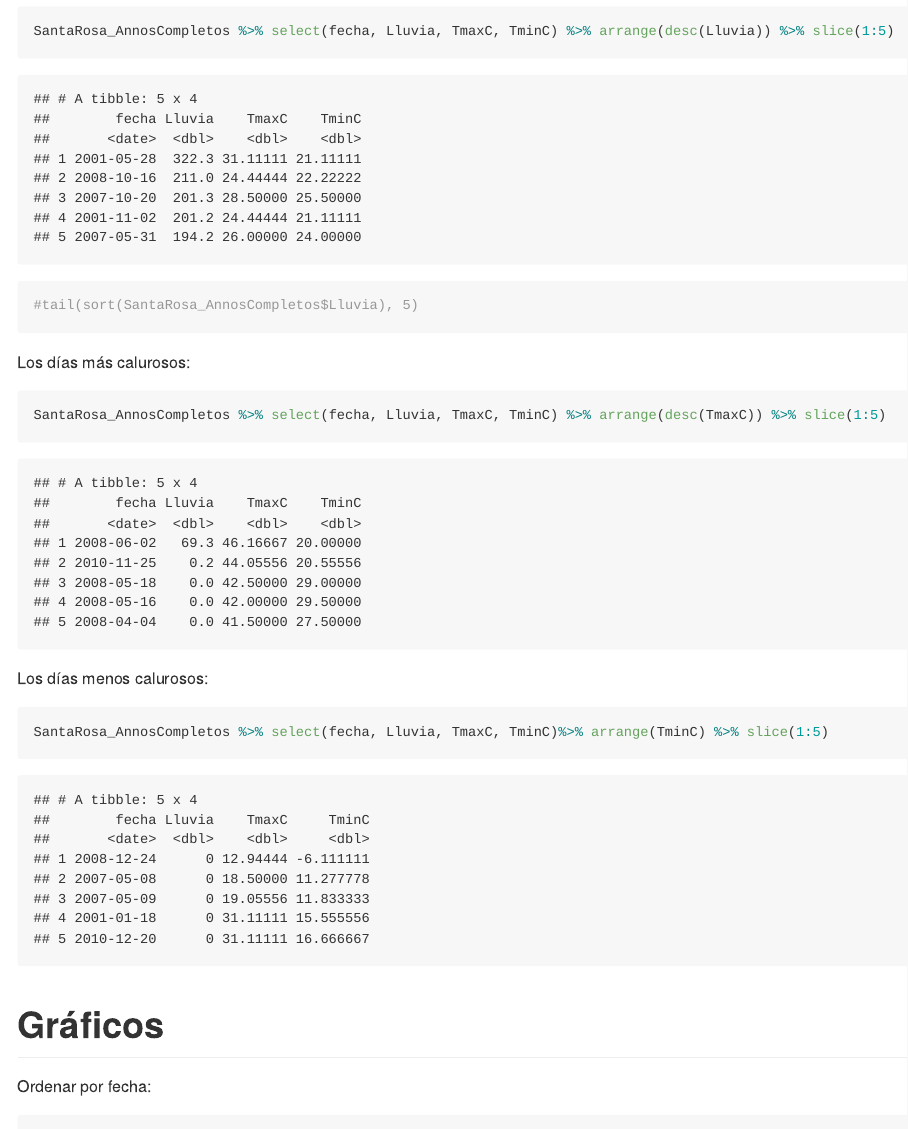
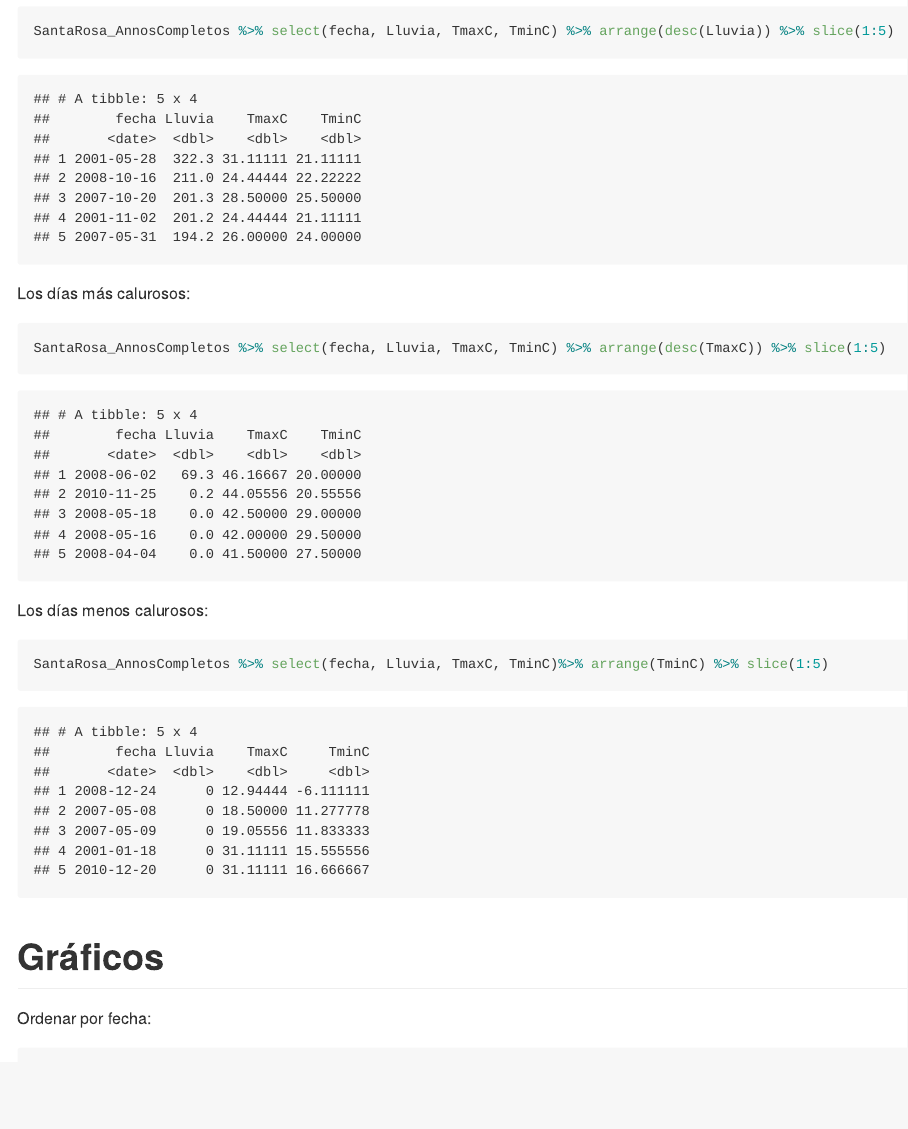
Before and after one commit to GuiAlDuS/ClimaACG, an R Markdown document (DatosClimaticos.Rmd): the page in a window 1100 px wide, from 6080 px down. The pictures show the output file DatosClimaticos.md that the author committed with the source, drawn offline in the style of GitHub; long lines of code are wrapped.

Commit message:
correcciones

````diff
--- a/DatosClimaticos.Rmd
+++ b/DatosClimaticos.Rmd
@@ -153,7 +153,6 @@ mean(TotalLluviaAnnos$LluviaAnno)
 Los días más lluviosos:
 ```{r}
 SantaRosa_AnnosCompletos %>% select(fecha, Lluvia, TmaxC, TminC) %>% arrange(desc(Lluvia)) %>% slice(1:5)
-#tail(sort(SantaRosa_AnnosCompletos$Lluvia), 5)
 ```
 
 Los días más calurosos:
````
Also changed, not shown: DatosClimaticos.md.
